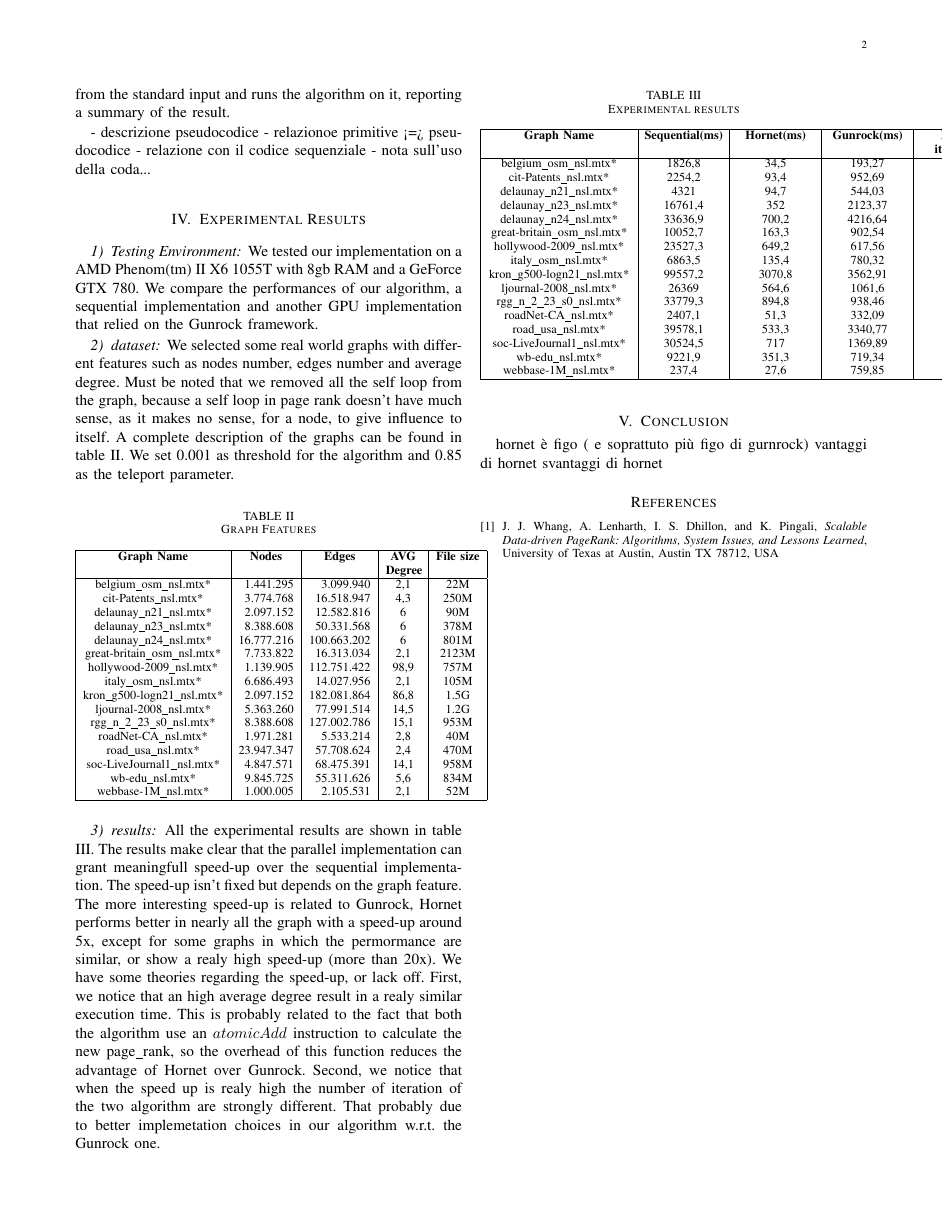
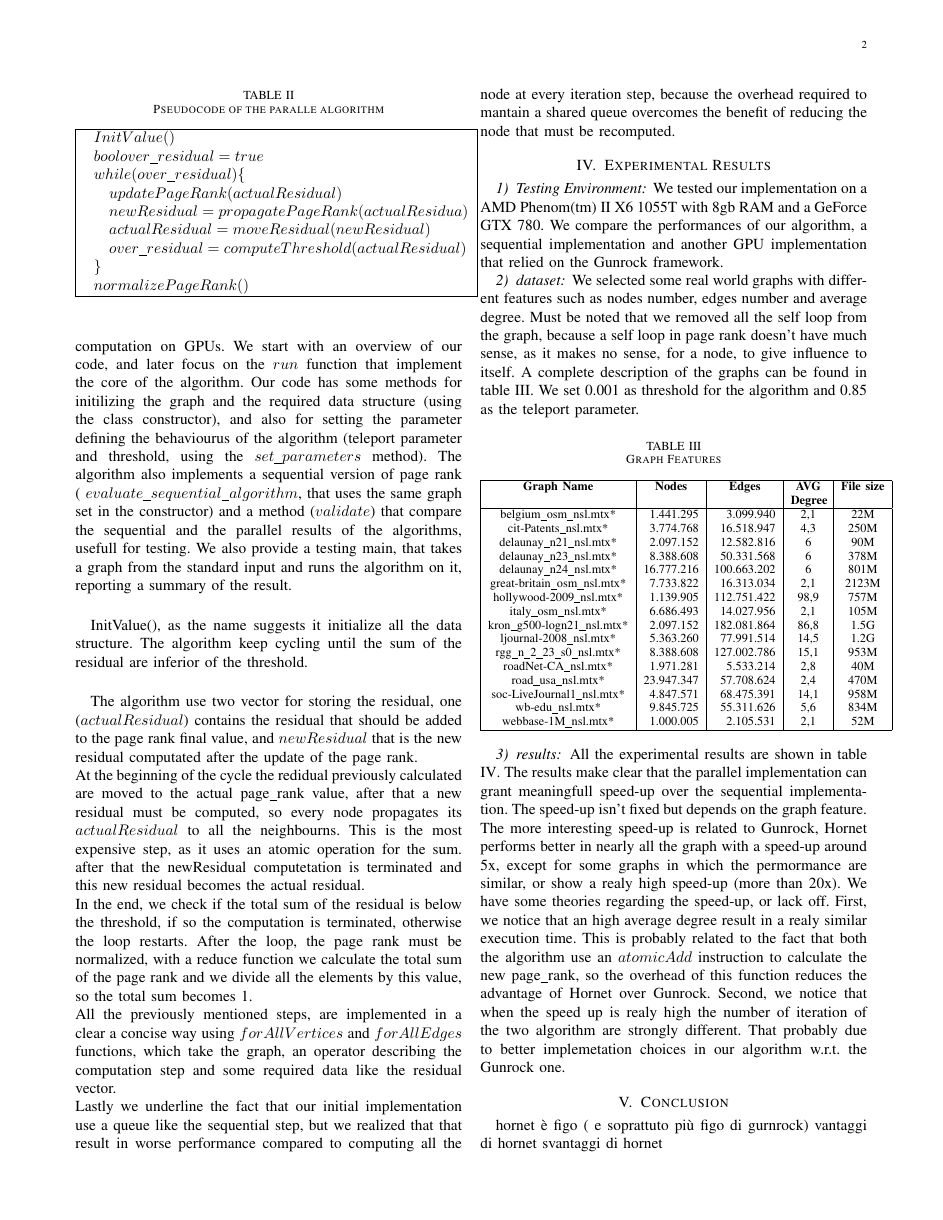
Before and after one commit to GiuMaz/relazione, a LaTeX paper (relazione.tex): page 2 of 2 before the commit and page 2 of 3 after it. Compiled offline with pdfLaTeX.

Commit message:
parallel code and picture

```diff
--- a/relazione.tex
+++ b/relazione.tex
@@ -1,7 +1,7 @@
 \documentclass[journal]{IEEEtran}
 % correct bad hyphenation here
 \hyphenation{op-tical net-works semi-conduc-tor}
-
+\usepackage{graphicx}
 %\usepackage[margin=1in]{geometry}
 \begin{document}
 \title{Page Rank implemented with Hornet}
@@ -106,6 +108,27 @@ Push-based PageRank \\
 \end{tabular}
 \end{table}
 \section{Parallel implementation}
+\begin{table}[]
+\centering
+\caption{Pseudocode of the paralle algorithm}
+\label{parallel}
+\normalsize
+\begin{tabular}{|l|}
+\hline
+\begin{tabular}[l]{l @{}c@{}}
+$InitValue()$\\
+$bool over\_residual = true$\\
+$while ( over\_residual) \{$\\
+\quad $updatePageRank(actualResidual) $\\
+\quad $newResidual = propagatePageRank(actualResidua)$\\
+\quad $actualResidual = moveResidual(newResidual)$\\
+\quad $over\_residual = computeThreshold(actualResidual)$\\
+\}\\
+$normalizePageRank()$
+\end{tabular} \\ \hline
+\end{tabular}
+\end{table}
+
 For the parallel algorithm we use the Hornet framework. Hornet provides
 usefull and efficent primivites for graph computation on GPUs.
 We start with an overview of our code, and later focus on the ${run}$ function
@@ -119,15 +142,37 @@ ${evaluate\_sequential\_algorithm}$, that uses the same graph set in the constru
 and a method (${validate}$) that compare the sequential and the parallel
 results of the algorithms, usefull for testing.
 We also provide a testing main, that takes a graph from the standard input
-and runs the algorithm on it, reporting a summary of the result.
+and runs the algorithm on it, reporting a summary of the result.\\
 
+InitValue(), as the name suggests it initialize all the data structure.
+The algorithm keep cycling until the sum of the residual are inferior of the
+threshold. \\
 
+The algorithm use two vector for storing the residual, one ($actualResidual$)
+contains the residual that should be added to the page rank final value,
+and $newResidual$ that is the new residual computated after the update of
+the page rank.\\
+At the beginning of the cycle the redidual previously calculated are moved
+to the actual page\_rank value, after that a new residual must be computed,
+so every node propagates its $actualResidual$ to all the neighbourns. This is
+the most expensive step, as it uses an atomic operation for the sum.
+after that the newResidual computetation is terminated and this new residual
+becomes the actual residual.\\
+In the end, we check if the total sum of the residual is below the
+threshold, if so the computation is terminated, otherwise the loop restarts.
+After the loop, the page rank must be normalized, with a reduce function we
+calculate the total sum of the page rank and we divide all the elements by
+this value, so the total sum becomes 1.\\
+All the previously mentioned steps, are implemented in a clear a concise
+way using $forAllVertices$ and $forAllEdges$ functions, which take the graph,
+an operator describing the computation step and some required data like the
+residual vector.\\
+Lastly we underline the fact that our initial implementation use a queue
+like the sequential step, but we realized that that result in worse performance
+compared to computing all the node at every iteration step, because the
+overhead required to mantain a shared queue overcomes the benefit of reducing
+the node that must be recomputed.
 
-
-- descrizione pseudocodice
-- relazionoe primitive <=> pseudocodice
-- relazione con il codice sequenziale
-- nota sull'uso della coda...
 
 \section{Experimental Results}
 \subsubsection{Testing Environment}
```
Also changed, not shown: rappresentazione.png (added), relazione.tex (4 more changed lines).
